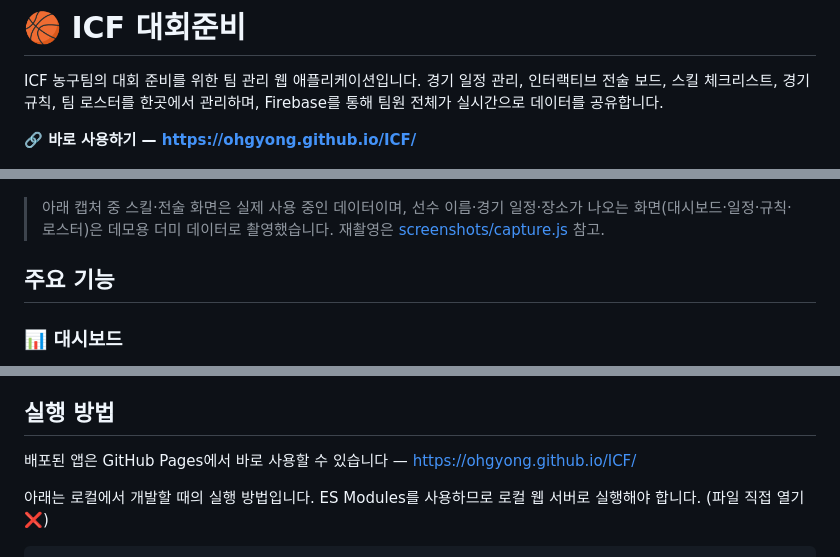
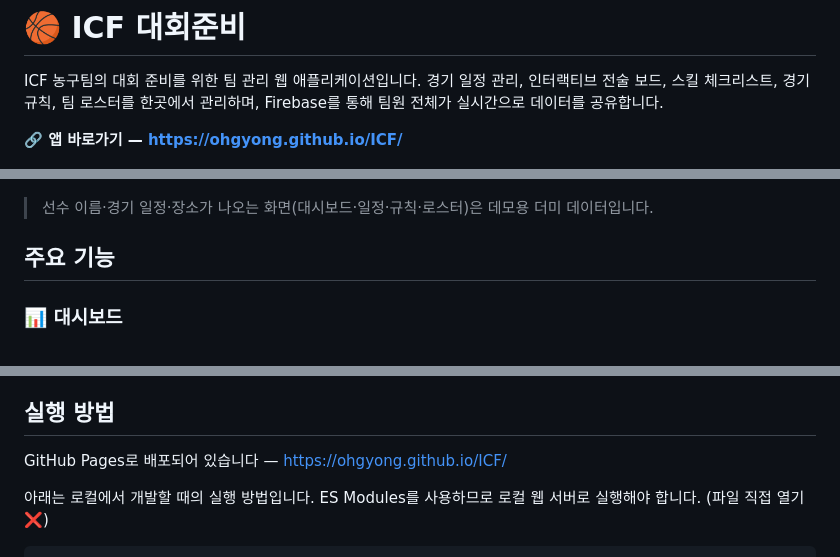
Before and after one commit to O-Gyong/ICF, a Markdown page: README.md, 3 parts joined by grey strips. Drawn GitHub-style.

Commit message:
README 배포 링크 문구 정리
"바로 사용하기"를 "앱 바로가기"로 바꾸고, 실행 방법 섹션의 안내 문장도
같은 표현이 겹치지 않도록 다듬었다.

```diff
--- a/README.md
+++ b/README.md
@@ -3,13 +3,11 @@
 ICF 농구팀의 대회 준비를 위한 팀 관리 웹 애플리케이션입니다.
 경기 일정 관리, 인터랙티브 전술 보드, 스킬 체크리스트, 경기 규칙, 팀 로스터를 한곳에서 관리하며, Firebase를 통해 팀원 전체가 실시간으로 데이터를 공유합니다.
 
-**🔗 바로 사용하기 — https://ohgyong.github.io/ICF/**
+**🔗 앱 바로가기 — https://ohgyong.github.io/ICF/**
 
 ![대시보드](screenshots/dashboard.png)
 
-> 아래 캡처 중 스킬·전술 화면은 실제 사용 중인 데이터이며, 선수 이름·경기 일정·장소가
-> 나오는 화면(대시보드·일정·규칙·로스터)은 데모용 더미 데이터로 촬영했습니다.
-> 재촬영은 [screenshots/capture.js](screenshots/capture.js) 참고.
+> 선수 이름·경기 일정·장소가 나오는 화면(대시보드·일정·규칙·로스터)은 데모용 더미 데이터입니다.
 
 ## 주요 기능
 
@@ -113,7 +111,7 @@ ICF/
 
 ## 실행 방법
 
-배포된 앱은 GitHub Pages에서 바로 사용할 수 있습니다 — https://ohgyong.github.io/ICF/
+GitHub Pages로 배포되어 있습니다 — https://ohgyong.github.io/ICF/
 
 아래는 로컬에서 개발할 때의 실행 방법입니다. ES Modules를 사용하므로 로컬 웹 서버로 실행해야 합니다. (파일 직접 열기 ❌)
 
```
